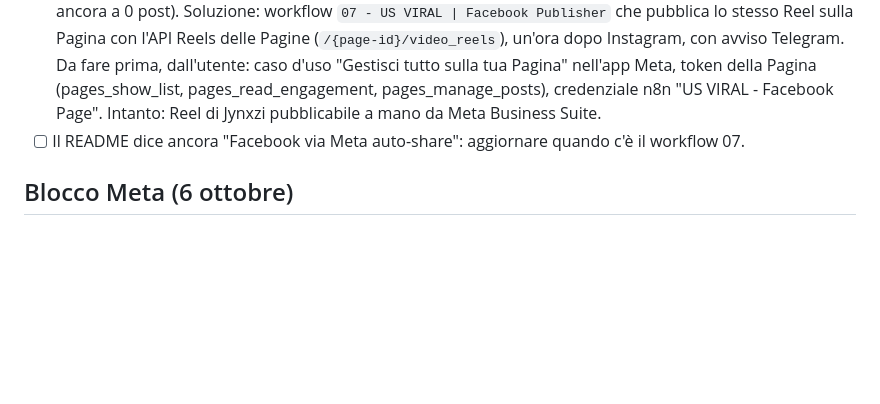
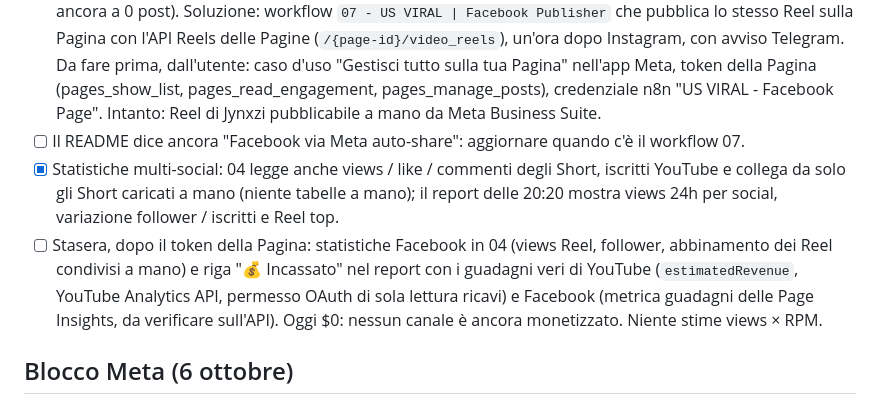
Before and after one commit to marcoscazzari03/viral-media, a Markdown page: ROADMAP.md, the part around the change. Drawn GitHub-style; blank space fills up the shorter version.

Commit message:
Roadmap: earnings line for tonight
Co-Authored-By: Claude Opus 5.5 <noreply@anthropic.com>
Claude-Session: https://claude.ai/code/session_01PRR8YhKm4azR2HUQfKbUji

```diff
--- a/ROADMAP.md
+++ b/ROADMAP.md
@@ -44,6 +44,13 @@ Promemoria delle decisioni prese. Niente segreti in questo file (repo pubblico).
   (pages_show_list, pages_read_engagement, pages_manage_posts), credenziale n8n "US VIRAL - Facebook Page".
   Intanto: Reel di Jynxzi pubblicabile a mano da Meta Business Suite.
 - [ ] Il README dice ancora "Facebook via Meta auto-share": aggiornare quando c'è il workflow 07.
+- [x] Statistiche multi-social: 04 legge anche views / like / commenti degli Short, iscritti YouTube e collega da solo
+  gli Short caricati a mano (niente tabelle a mano); il report delle 20:20 mostra views 24h per social, variazione
+  follower / iscritti e Reel top.
+- [ ] Stasera, dopo il token della Pagina: statistiche Facebook in 04 (views Reel, follower, abbinamento dei Reel
+  condivisi a mano) e riga "💰 Incassato" nel report con i guadagni veri di YouTube (`estimatedRevenue`, YouTube
+  Analytics API, permesso OAuth di sola lettura ricavi) e Facebook (metrica guadagni delle Page Insights, da
+  verificare sull'API). Oggi $0: nessun canale è ancora monetizzato. Niente stime views × RPM.
 
 ## Blocco Meta (6 ottobre)
 - [x] Pubblicazione Instagram via API bloccata ("API access blocked", 17:05): risolta completando la verifica
```
